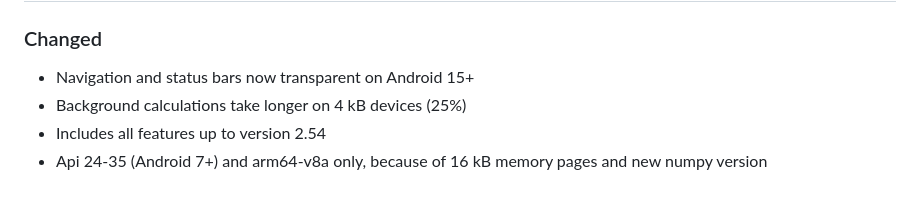
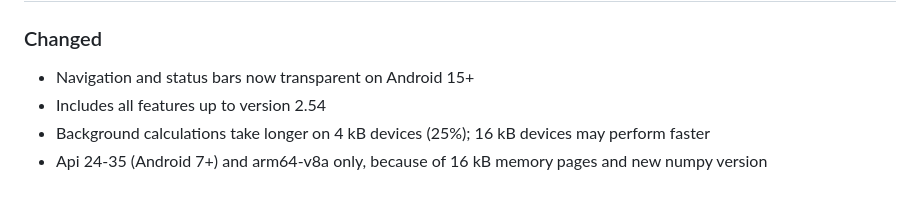
Before and after one commit to gaxmann/suhr, a Markdown page: CHANGELOG.md, the part around the change. Rendered like a GitHub page.

```diff
--- a/CHANGELOG.md
+++ b/CHANGELOG.md
@@ -486,6 +486,6 @@ All notable changes to this project will be documented in this file (tags: Added
 
 ### Changed
 - Navigation and status bars now transparent on Android 15+
-- Background calculations take longer on 4 kB devices (25%)
 - Includes all features up to version 2.54
+- Background calculations take longer on 4 kB devices (25%); 16 kB devices may perform faster
 - Api 24-35 (Android 7+) and arm64-v8a only, because of 16 kB memory pages and new numpy version
```
